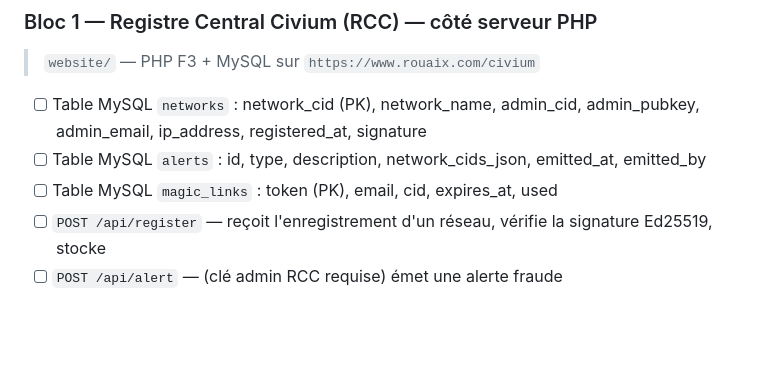
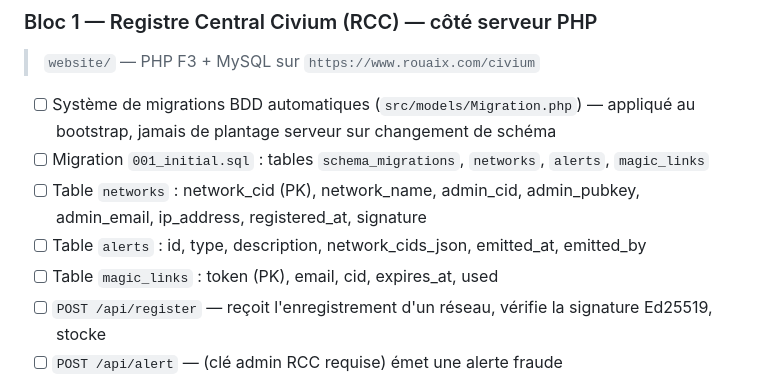
Before and after one commit to rouaix/Civium, a Markdown page: ROADMAP.md, the part around the change. Rendered like a GitHub page; blank space fills up the shorter version.

```diff
--- a/ROADMAP.md
+++ b/ROADMAP.md
@@ -47,9 +47,11 @@ Suivi du développement, phase par phase. Chaque tâche cochée = code mergé su
 
 > `website/` — PHP F3 + MySQL sur `https://www.rouaix.com/civium`
 
-- [ ] Table MySQL `networks` : network_cid (PK), network_name, admin_cid, admin_pubkey, admin_email, ip_address, registered_at, signature
-- [ ] Table MySQL `alerts` : id, type, description, network_cids_json, emitted_at, emitted_by
-- [ ] Table MySQL `magic_links` : token (PK), email, cid, expires_at, used
+- [ ] Système de migrations BDD automatiques (`src/models/Migration.php`) — appliqué au bootstrap, jamais de plantage serveur sur changement de schéma
+- [ ] Migration `001_initial.sql` : tables `schema_migrations`, `networks`, `alerts`, `magic_links`
+- [ ] Table `networks` : network_cid (PK), network_name, admin_cid, admin_pubkey, admin_email, ip_address, registered_at, signature
+- [ ] Table `alerts` : id, type, description, network_cids_json, emitted_at, emitted_by
+- [ ] Table `magic_links` : token (PK), email, cid, expires_at, used
 - [ ] `POST /api/register` — reçoit l'enregistrement d'un réseau, vérifie la signature Ed25519, stocke
 - [ ] `POST /api/alert` — (clé admin RCC requise) émet une alerte fraude
 - [ ] `GET /api/networks` — liste publique paginée des réseaux enregistrés (CID + nom uniquement)
```
Also changed, not shown: CLAUDE.md (+109 -18 lines).
